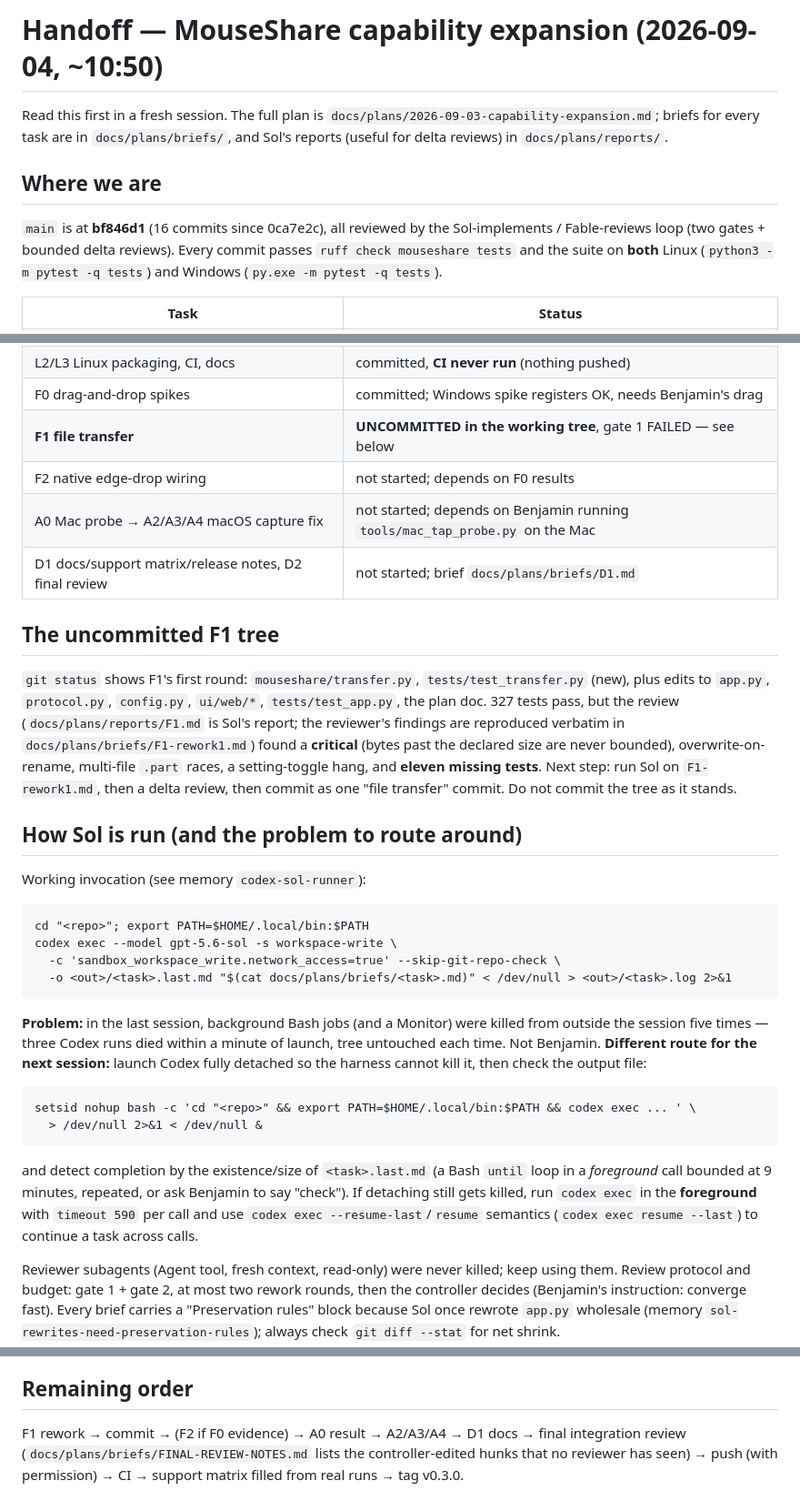
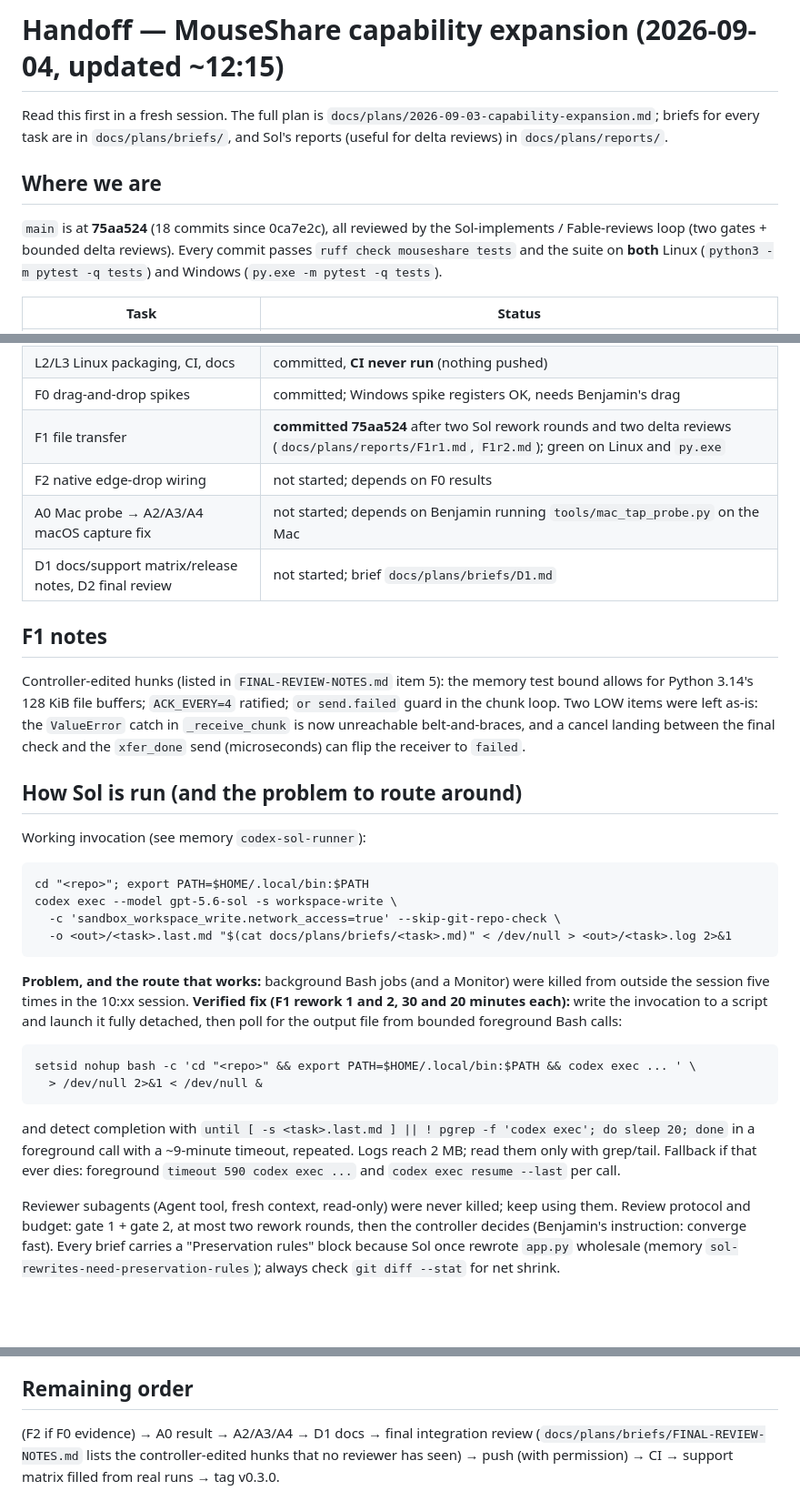
Before and after one commit to ArcSoftLabs/mouseshare, a Markdown page: docs/plans/2026-09-04-handoff.md, 3 parts joined by grey strips. Shown at 91% size. Rendered like a GitHub page; blank space fills up the shorter version.

Commit message:
Update the handoff after the file transfer commit
Co-Authored-By: Claude Fable 5.1 <noreply@anthropic.com>
Claude-Session: https://claude.ai/code/session_01VheA3P9UxM3GaSbcpiCN3d

````diff
--- a/docs/plans/2026-09-04-handoff.md
+++ b/docs/plans/2026-09-04-handoff.md
@@ -1,4 +1,4 @@
-# Handoff — MouseShare capability expansion (2026-09-04, ~10:50)
+# Handoff — MouseShare capability expansion (2026-09-04, updated ~12:15)
 
 Read this first in a fresh session. The full plan is
 `docs/plans/2026-09-03-capability-expansion.md`; briefs for every task are in
@@ -7,7 +7,7 @@ Read this first in a fresh session. The full plan is
 
 ## Where we are
 
-`main` is at **bf846d1** (16 commits since 0ca7e2c), all reviewed by the
+`main` is at **75aa524** (18 commits since 0ca7e2c), all reviewed by the
 Sol-implements / Fable-reviews loop (two gates + bounded delta reviews). Every
 commit passes `ruff check mouseshare tests` and the suite on **both** Linux
 (`python3 -m pytest -q tests`) and Windows (`py.exe -m pytest -q tests`).
@@ -25,21 +25,18 @@ commit passes `ruff check mouseshare tests` and the suite on **both** Linux
 | L1 Linux X11 backend | committed, grab/warp/ungrab **verified live** on WSLg |
 | L2/L3 Linux packaging, CI, docs | committed, **CI never run** (nothing pushed) |
 | F0 drag-and-drop spikes | committed; Windows spike registers OK, needs Benjamin's drag |
-| **F1 file transfer** | **UNCOMMITTED in the working tree**, gate 1 FAILED — see below |
+| F1 file transfer | **committed 75aa524** after two Sol rework rounds and two delta reviews (`docs/plans/reports/F1r1.md`, `F1r2.md`); green on Linux and `py.exe` |
 | F2 native edge-drop wiring | not started; depends on F0 results |
 | A0 Mac probe → A2/A3/A4 macOS capture fix | not started; depends on Benjamin running `tools/mac_tap_probe.py` on the Mac |
 | D1 docs/support matrix/release notes, D2 final review | not started; brief `docs/plans/briefs/D1.md` |
 
-## The uncommitted F1 tree
+## F1 notes
 
-`git status` shows F1's first round: `mouseshare/transfer.py`, `tests/test_transfer.py`
-(new), plus edits to `app.py`, `protocol.py`, `config.py`, `ui/web/*`, `tests/test_app.py`,
-the plan doc. 327 tests pass, but the review (`docs/plans/reports/F1.md` is Sol's report;
-the reviewer's findings are reproduced verbatim in `docs/plans/briefs/F1-rework1.md`)
-found a **critical** (bytes past the declared size are never bounded), overwrite-on-rename,
-multi-file `.part` races, a setting-toggle hang, and **eleven missing tests**. Next step:
-run Sol on `F1-rework1.md`, then a delta review, then commit as one "file transfer" commit.
-Do not commit the tree as it stands.
+Controller-edited hunks (listed in `FINAL-REVIEW-NOTES.md` item 5): the memory test bound
+allows for Python 3.14's 128 KiB file buffers; `ACK_EVERY=4` ratified; `or send.failed`
+guard in the chunk loop. Two LOW items were left as-is: the `ValueError` catch in
+`_receive_chunk` is now unreachable belt-and-braces, and a cancel landing between the
+final check and the `xfer_done` send (microseconds) can flip the receiver to `failed`.
 
 ## How Sol is run (and the problem to route around)
 
@@ -52,21 +49,20 @@ codex exec --model gpt-5.6-sol -s workspace-write \
   -o <out>/<task>.last.md "$(cat docs/plans/briefs/<task>.md)" < /dev/null > <out>/<task>.log 2>&1
 ```
 
-**Problem:** in the last session, background Bash jobs (and a Monitor) were killed
-from outside the session five times — three Codex runs died within a minute of launch,
-tree untouched each time. Not Benjamin. **Different route for the next session:**
-launch Codex fully detached so the harness cannot kill it, then check the output file:
+**Problem, and the route that works:** background Bash jobs (and a Monitor) were killed
+from outside the session five times in the 10:xx session. **Verified fix (F1 rework 1 and
+2, 30 and 20 minutes each):** write the invocation to a script and launch it fully
+detached, then poll for the output file from bounded foreground Bash calls:
 
 ```
 setsid nohup bash -c 'cd "<repo>" && export PATH=$HOME/.local/bin:$PATH && codex exec ... ' \
   > /dev/null 2>&1 < /dev/null &
 ```
 
-and detect completion by the existence/size of `<task>.last.md` (a Bash `until` loop in a
-*foreground* call bounded at 9 minutes, repeated, or ask Benjamin to say "check"). If
-detaching still gets killed, run `codex exec` in the **foreground** with `timeout 590`
-per call and use `codex exec --resume-last`/`resume` semantics (`codex exec resume --last`)
-to continue a task across calls.
+and detect completion with `until [ -s <task>.last.md ] || ! pgrep -f 'codex exec'; do
+sleep 20; done` in a foreground call with a ~9-minute timeout, repeated. Logs reach 2 MB;
+read them only with grep/tail. Fallback if that ever dies: foreground `timeout 590 codex
+exec ...` and `codex exec resume --last` per call.
 
 Reviewer subagents (Agent tool, fresh context, read-only) were never killed; keep
 using them. Review protocol and budget: gate 1 + gate 2, at most two rework rounds, then
@@ -104,7 +100,7 @@ escape = double-tap Ctrl (Cmd on Mac), configurable. Nothing pushed yet — ask
 
 ## Remaining order
 
-F1 rework → commit → (F2 if F0 evidence) → A0 result → A2/A3/A4 → D1 docs → final
+(F2 if F0 evidence) → A0 result → A2/A3/A4 → D1 docs → final
 integration review (`docs/plans/briefs/FINAL-REVIEW-NOTES.md` lists the controller-edited
 hunks that no reviewer has seen) → push (with permission) → CI → support matrix filled
 from real runs → tag v0.3.0.
````
